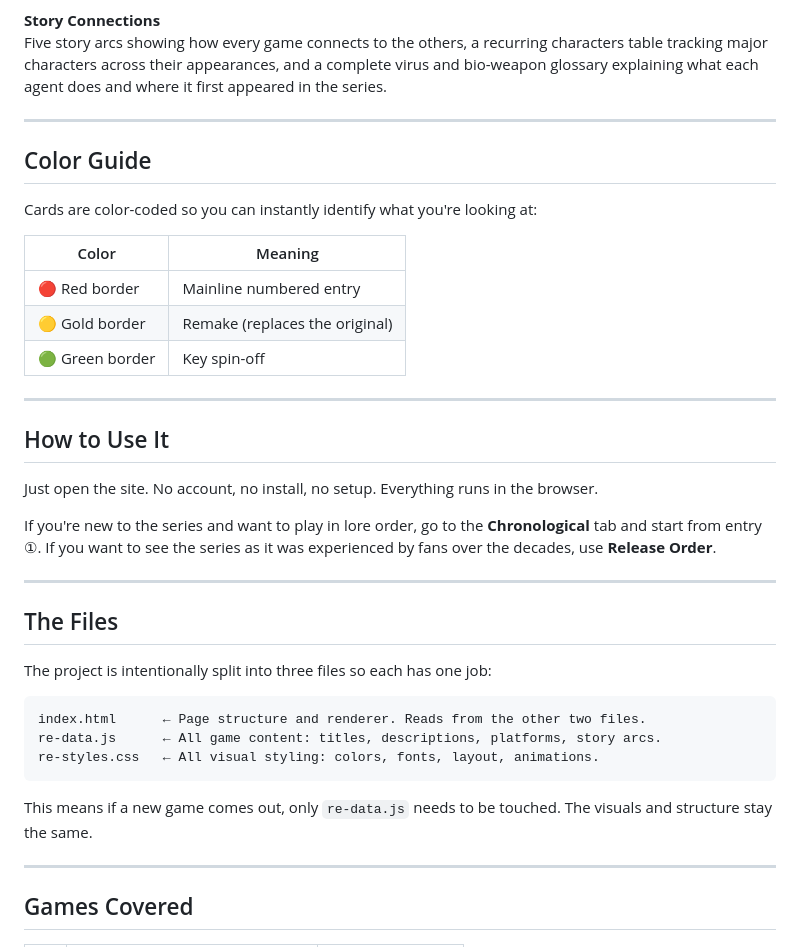
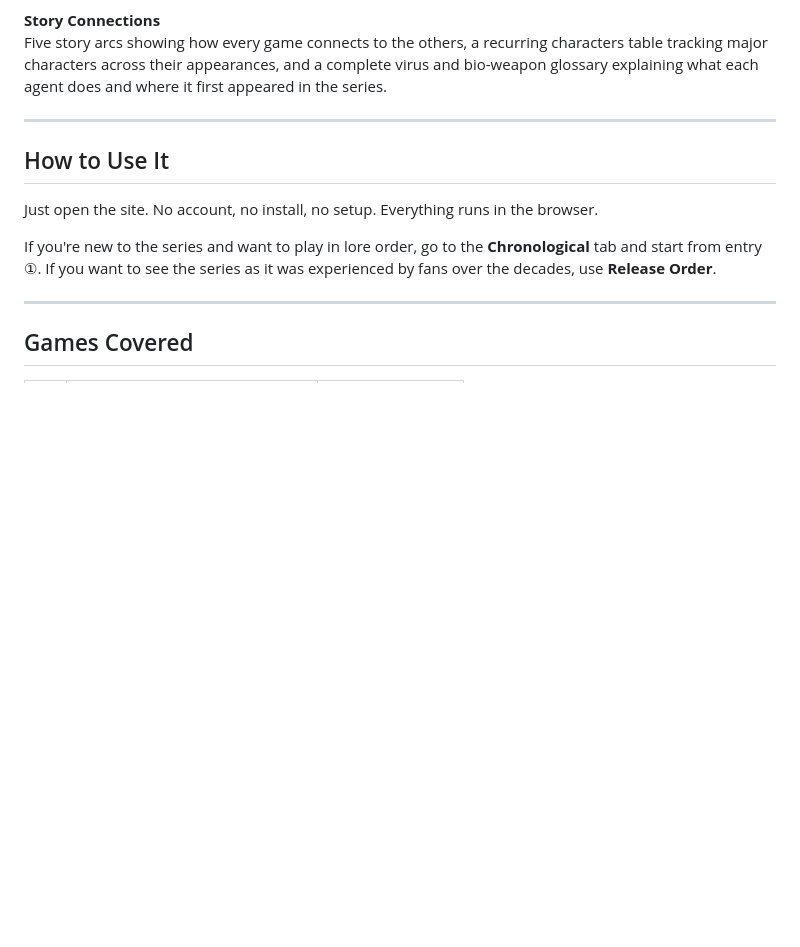
Before and after one commit to Shariqtechie/resident-evil, a Markdown page: README.md, the part around one of its changes. GitHub-like rendering; blank space fills up the shorter version.

````diff
--- a/README.md
+++ b/README.md
@@ -46,37 +46,11 @@ Five story arcs showing how every game connects to the others, a recurring chara
 
 ---
 
-## Color Guide
-
-Cards are color-coded so you can instantly identify what you're looking at:
-
-| Color | Meaning |
-|-------|---------|
-| 🔴 Red border | Mainline numbered entry |
-| 🟡 Gold border | Remake (replaces the original) |
-| 🟢 Green border | Key spin-off |
-
----
-
 ## How to Use It
 
 Just open the site. No account, no install, no setup. Everything runs in the browser.
 
 If you're new to the series and want to play in lore order, go to the **Chronological** tab and start from entry ①. If you want to see the series as it was experienced by fans over the decades, use **Release Order**.
-
----
-
-## The Files
-
-The project is intentionally split into three files so each has one job:
-
-```
-index.html      ← Page structure and renderer. Reads from the other two files.
-re-data.js      ← All game content: titles, descriptions, platforms, story arcs.
-re-styles.css   ← All visual styling: colors, fonts, layout, animations.
-```
-
-This means if a new game comes out, only `re-data.js` needs to be touched. The visuals and structure stay the same.
 
 ---
 
````
Also changed, not shown: other parts of README.md (+1 -39 lines).
